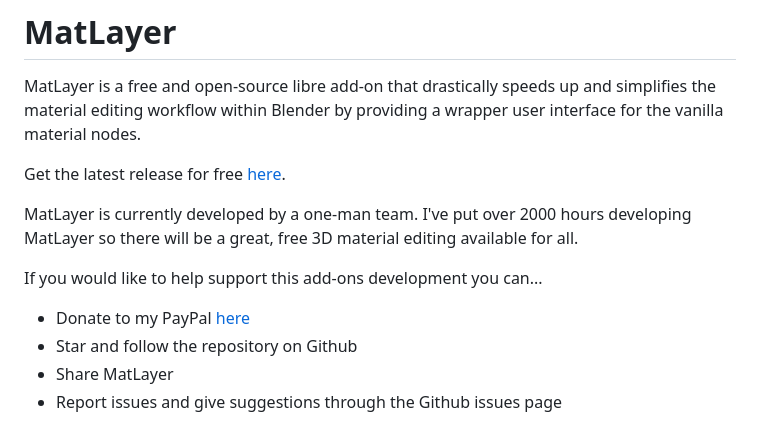
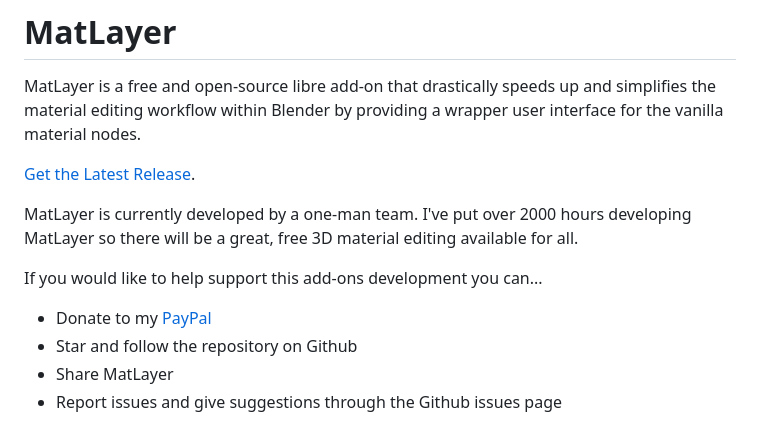
Before and after one commit to LoganFairbairn/MatLayer, a Markdown page: README.md, the part around the change. Drawn GitHub-style.

Commit message:
Small readme tweaks.

```diff
--- a/README.md
+++ b/README.md
@@ -2,12 +2,12 @@
 
 MatLayer is a free and open-source libre add-on that drastically speeds up and simplifies the material editing workflow within Blender by providing a wrapper user interface for the vanilla material nodes.
 
-Get the latest release for free [here](https://github.com/LoganFairbairn/matlayer/releases).
+[Get the Latest Release](https://github.com/LoganFairbairn/matlayer/releases).
 
 MatLayer is currently developed by a one-man team. I've put over 2000 hours developing MatLayer so there will be a great, free 3D material editing available for all.
 
 If you would like to help support this add-ons development you can...
-- Donate to my PayPal [here](https://paypal.me/RyverCA?country.x=CA&locale.x=en_US)
+- Donate to my [PayPal](https://paypal.me/RyverCA?country.x=CA&locale.x=en_US)
 - Star and follow the repository on Github
 - Share MatLayer
 - Report issues and give suggestions through the Github issues page
```
